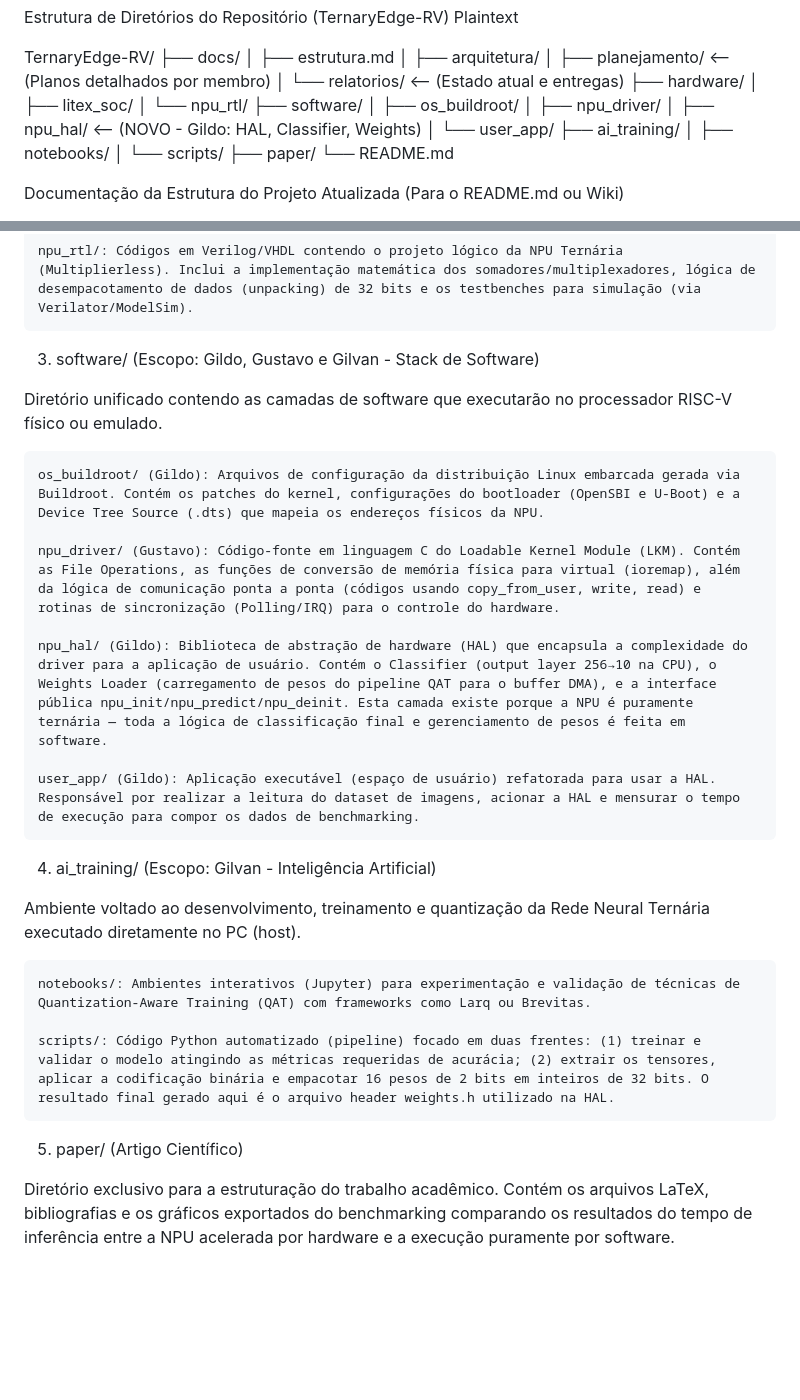
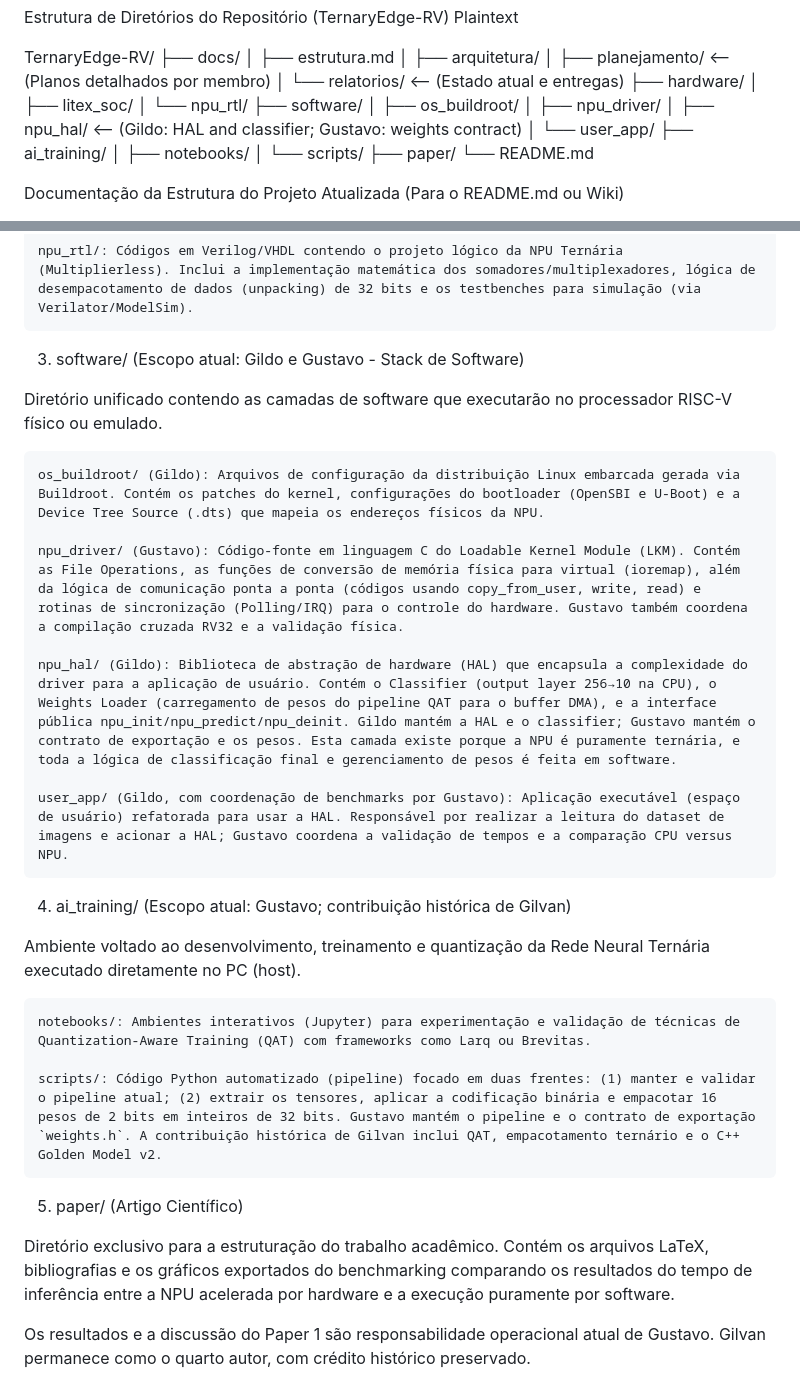
Before and after one commit to arthur-og/TernaryEdge-RV, a Markdown page: docs/estrutura.md, 2 parts joined by grey strips. Drawn GitHub-style; blank space fills up the shorter version.

Commit message:
docs: update repository structure ownership
Ultraworked with [Sisyphus](https://github.com/code-yeongyu/oh-my-openagent)

Co-authored-by: Sisyphus <clio-agent@sisyphuslabs.ai>

```diff
--- a/docs/estrutura.md
+++ b/docs/estrutura.md
@@ -13,7 +13,7 @@ TernaryEdge-RV/
 ├── software/
 │   ├── os_buildroot/
 │   ├── npu_driver/
-│   ├── npu_hal/            <-- (NOVO - Gildo: HAL, Classifier, Weights)
+│   ├── npu_hal/            <-- (Gildo: HAL and classifier; Gustavo: weights contract)
 │   └── user_app/
 ├── ai_training/
 │   ├── notebooks/
@@ -46,26 +46,28 @@ Contém todo o código-fonte de descrição de hardware e geração do System-on
 
     npu_rtl/: Códigos em Verilog/VHDL contendo o projeto lógico da NPU Ternária (Multiplierless). Inclui a implementação matemática dos somadores/multiplexadores, lógica de desempacotamento de dados (unpacking) de 32 bits e os testbenches para simulação (via Verilator/ModelSim).
 
-3. software/ (Escopo: Gildo, Gustavo e Gilvan - Stack de Software)
+3. software/ (Escopo atual: Gildo e Gustavo - Stack de Software)
 
 Diretório unificado contendo as camadas de software que executarão no processador RISC-V físico ou emulado.
 
     os_buildroot/ (Gildo): Arquivos de configuração da distribuição Linux embarcada gerada via Buildroot. Contém os patches do kernel, configurações do bootloader (OpenSBI e U-Boot) e a Device Tree Source (.dts) que mapeia os endereços físicos da NPU.
 
-    npu_driver/ (Gustavo): Código-fonte em linguagem C do Loadable Kernel Module (LKM). Contém as File Operations, as funções de conversão de memória física para virtual (ioremap), além da lógica de comunicação ponta a ponta (códigos usando copy_from_user, write, read) e rotinas de sincronização (Polling/IRQ) para o controle do hardware.
+    npu_driver/ (Gustavo): Código-fonte em linguagem C do Loadable Kernel Module (LKM). Contém as File Operations, as funções de conversão de memória física para virtual (ioremap), além da lógica de comunicação ponta a ponta (códigos usando copy_from_user, write, read) e rotinas de sincronização (Polling/IRQ) para o controle do hardware. Gustavo também coordena a compilação cruzada RV32 e a validação física.
 
-    npu_hal/ (Gildo): Biblioteca de abstração de hardware (HAL) que encapsula a complexidade do driver para a aplicação de usuário. Contém o Classifier (output layer 256→10 na CPU), o Weights Loader (carregamento de pesos do pipeline QAT para o buffer DMA), e a interface pública npu_init/npu_predict/npu_deinit. Esta camada existe porque a NPU é puramente ternária — toda a lógica de classificação final e gerenciamento de pesos é feita em software.
+    npu_hal/ (Gildo): Biblioteca de abstração de hardware (HAL) que encapsula a complexidade do driver para a aplicação de usuário. Contém o Classifier (output layer 256→10 na CPU), o Weights Loader (carregamento de pesos do pipeline QAT para o buffer DMA), e a interface pública npu_init/npu_predict/npu_deinit. Gildo mantém a HAL e o classifier; Gustavo mantém o contrato de exportação e os pesos. Esta camada existe porque a NPU é puramente ternária, e toda a lógica de classificação final e gerenciamento de pesos é feita em software.
 
-    user_app/ (Gildo): Aplicação executável (espaço de usuário) refatorada para usar a HAL. Responsável por realizar a leitura do dataset de imagens, acionar a HAL e mensurar o tempo de execução para compor os dados de benchmarking.
+    user_app/ (Gildo, com coordenação de benchmarks por Gustavo): Aplicação executável (espaço de usuário) refatorada para usar a HAL. Responsável por realizar a leitura do dataset de imagens e acionar a HAL; Gustavo coordena a validação de tempos e a comparação CPU versus NPU.
 
-4. ai_training/ (Escopo: Gilvan - Inteligência Artificial)
+4. ai_training/ (Escopo atual: Gustavo; contribuição histórica de Gilvan)
 
 Ambiente voltado ao desenvolvimento, treinamento e quantização da Rede Neural Ternária executado diretamente no PC (host).
 
     notebooks/: Ambientes interativos (Jupyter) para experimentação e validação de técnicas de Quantization-Aware Training (QAT) com frameworks como Larq ou Brevitas.
 
-    scripts/: Código Python automatizado (pipeline) focado em duas frentes: (1) treinar e validar o modelo atingindo as métricas requeridas de acurácia; (2) extrair os tensores, aplicar a codificação binária e empacotar 16 pesos de 2 bits em inteiros de 32 bits. O resultado final gerado aqui é o arquivo header weights.h utilizado na HAL.
+    scripts/: Código Python automatizado (pipeline) focado em duas frentes: (1) manter e validar o pipeline atual; (2) extrair os tensores, aplicar a codificação binária e empacotar 16 pesos de 2 bits em inteiros de 32 bits. Gustavo mantém o pipeline e o contrato de exportação `weights.h`. A contribuição histórica de Gilvan inclui QAT, empacotamento ternário e o C++ Golden Model v2.
 
 5. paper/ (Artigo Científico)
 
 Diretório exclusivo para a estruturação do trabalho acadêmico. Contém os arquivos LaTeX, bibliografias e os gráficos exportados do benchmarking comparando os resultados do tempo de inferência entre a NPU acelerada por hardware e a execução puramente por software.
+
+Os resultados e a discussão do Paper 1 são responsabilidade operacional atual de Gustavo. Gilvan permanece como o quarto autor, com crédito histórico preservado.
```
